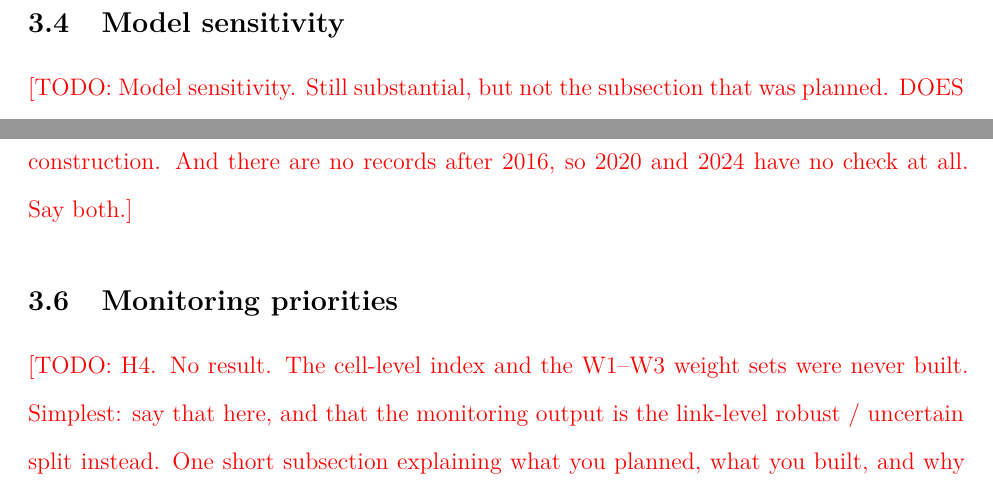
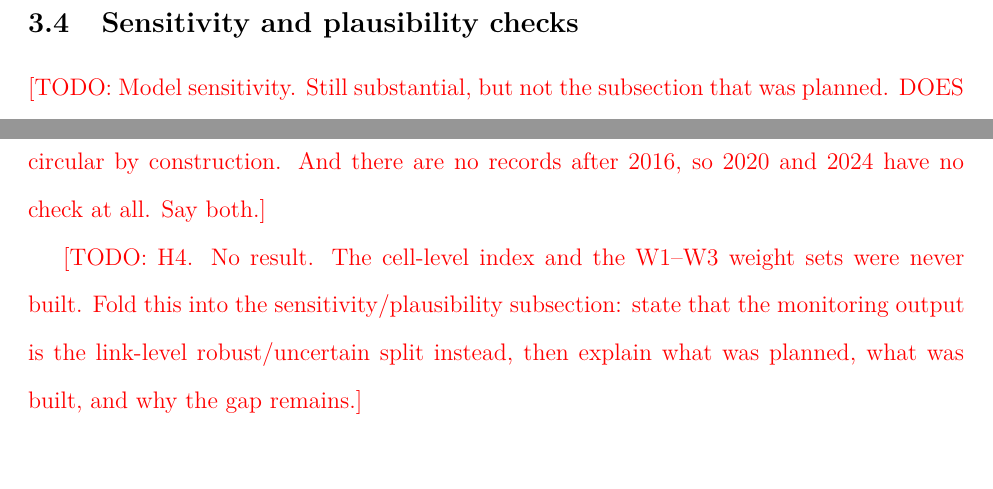
Before and after one commit to liamcrettol/cheetah-connectivity-manuscript, a LaTeX document (tex/main.tex, which reads tex/sections/03_results.tex): two parts of page 19 of 34 before the commit and two parts of page 19 of 35 after it, joined at a grey line, cut at the place of the change, the shorter picture padded with empty space. Compiled offline with pdfLaTeX.

Commit message:
Consolidate results subsections

```diff
--- a/tex/sections/03_results.tex
+++ b/tex/sections/03_results.tex
@@ -58,8 +58,8 @@ TRAP: no p-value. It swings 0.006 to 0.096 on block size alone. Also drop the wo
 "observed"; this is modelled current.
 Table~\ref{tab:pa}.}
 
-\subsection{Model sensitivity}
-% Sentence starters: "Results were consistent across ..." / "The links most sensitive to assumptions were ..." / "This indicates that ..."
+\subsection{Sensitivity and plausibility checks}
+% Sentence starters: "Results were consistent across ..." / "The links most sensitive to assumptions were ..." / "The plausibility assessment showed ..."
 \TODO{Model sensitivity. Still substantial, but not the subsection that was planned.
 DOES NOT EXIST: the cell-level agreement grid, and any agreement raster or map.
 WHAT TO REPORT INSTEAD, and this is the paper's strongest material:
@@ -83,12 +81,10 @@ TRAP: this is not independent. The same archive defined the cores, so the core r
 is circular by construction. And there are no records after 2016, so 2020 and 2024 have
 no check at all. Say both.}
 
-\subsection{Monitoring priorities}
-% Sentence starters: "The highest-ranked monitoring cells were ..." / "Rank stability across weight sets was ..." / "These locations were prioritized because ..."
 \TODO{H4. No result. The cell-level index and the W1--W3 weight sets were never built.
-Simplest: say that here, and that the monitoring output is the link-level robust /
-uncertain split instead. One short subsection explaining what you planned, what you
-built, and why the gap, is a perfectly good thing to have in a capstone.}
+Fold this into the sensitivity/plausibility subsection: state that the monitoring
+output is the link-level robust/uncertain split instead, then explain what was planned,
+what was built, and why the gap remains.}
 
 %------------------------------------------------------------------ figure inserts
 \begin{figure}[htbp]\centering
```
Also changed, not shown: PREWRITING_READINESS.md (+1 -0 lines), tex/sections/03_results.tex (2 more changed lines).
